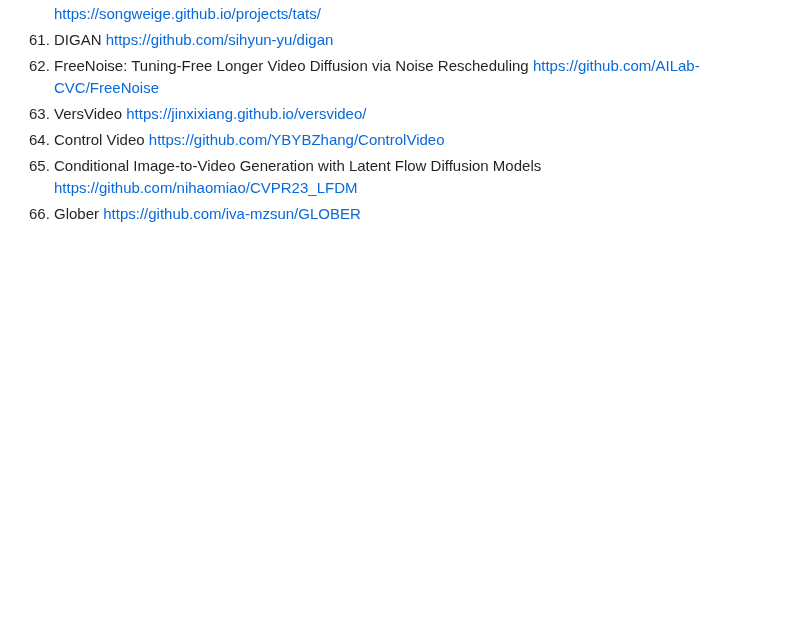
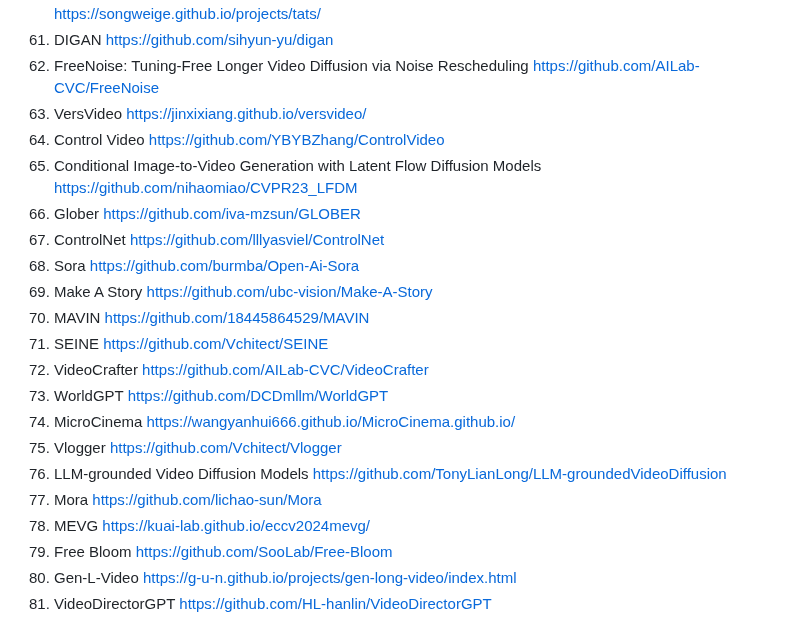
Before and after one commit to faraz333/longvideosurvey2025, a Markdown page: README.md, the part around the change. Drawn GitHub-style; blank space fills up the shorter version.

```diff
--- a/README.md
+++ b/README.md
@@ -132,3 +132,33 @@ https://github.com/YBYBZhang/ControlVideo
      https://github.com/nihaomiao/CVPR23_LFDM
 66) Glober
 https://github.com/iva-mzsun/GLOBER
+67) ControlNet
+https://github.com/lllyasviel/ControlNet
+68) Sora
+https://github.com/burmba/Open-Ai-Sora
+69) Make A Story
+https://github.com/ubc-vision/Make-A-Story
+70) MAVIN
+https://github.com/18445864529/MAVIN
+71) SEINE
+https://github.com/Vchitect/SEINE
+72) VideoCrafter
+https://github.com/AILab-CVC/VideoCrafter
+73) WorldGPT
+https://github.com/DCDmllm/WorldGPT
+74)  MicroCinema
+ https://wangyanhui666.github.io/MicroCinema.github.io/
+75) Vlogger
+https://github.com/Vchitect/Vlogger
+76) LLM-grounded Video Diffusion Models
+https://github.com/TonyLianLong/LLM-groundedVideoDiffusion
+77) Mora
+https://github.com/lichao-sun/Mora
+78) MEVG
+https://kuai-lab.github.io/eccv2024mevg/
+79) Free Bloom
+https://github.com/SooLab/Free-Bloom
+80) Gen-L-Video
+https://g-u-n.github.io/projects/gen-long-video/index.html
+81) VideoDirectorGPT
+https://github.com/HL-hanlin/VideoDirectorGPT
```
